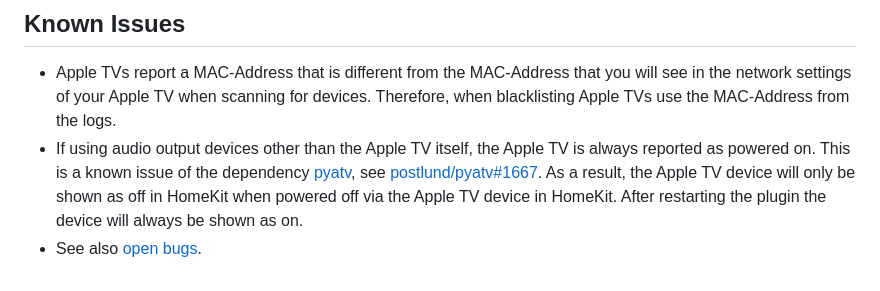
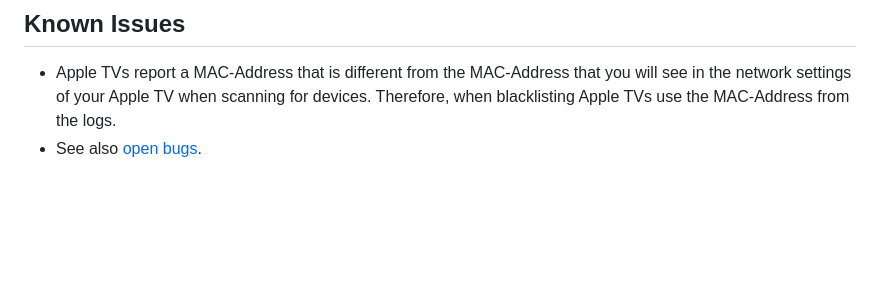
Before and after one commit to maxileith/homebridge-appletv-enhanced, a Markdown page: README.md, the part around the change. GitHub-like rendering; blank space fills up the shorter version.

Commit message:
remove known issue regarding audio and power state

```diff
--- a/README.md
+++ b/README.md
@@ -285,5 +285,4 @@ Also see [device specific overrides](https://github.com/maxileith/homebridge-app
 ## Known Issues
 
 -   Apple TVs report a MAC-Address that is different from the MAC-Address that you will see in the network settings of your Apple TV when scanning for devices. Therefore, when blacklisting Apple TVs use the MAC-Address from the logs.
--   If using audio output devices other than the Apple TV itself, the Apple TV is always reported as powered on. This is a known issue of the dependency [pyatv](https://pyatv.dev), see [postlund/pyatv#1667](https://github.com/postlund/pyatv/issues/1667). As a result, the Apple TV device will only be shown as off in HomeKit when powered off via the Apple TV device in HomeKit. After restarting the plugin the device will always be shown as on.
 -   See also [open bugs](https://github.com/maxileith/homebridge-appletv-enhanced/issues?q=is%3Aissue+is%3Aopen+label%3Abug).
```
